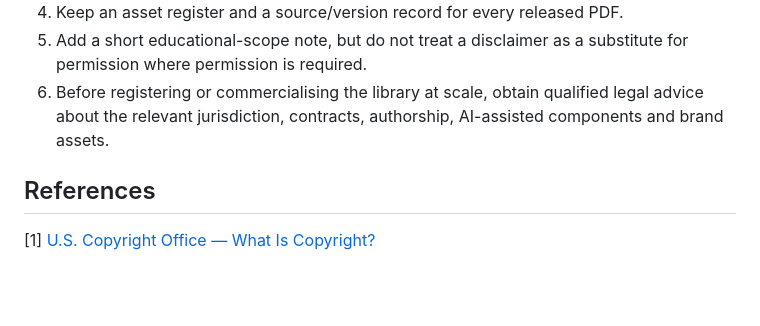
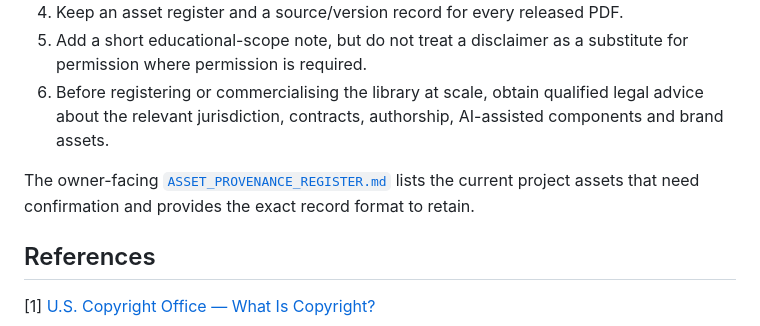
Before and after one commit to ck-visionai/signal-weekly, a Markdown page: sample-issues/COPYRIGHT_AND_PERMISSIONS_REVIEW.md, the part around the change. GitHub-like rendering; blank space fills up the shorter version.

```diff
--- a/sample-issues/COPYRIGHT_AND_PERMISSIONS_REVIEW.md
+++ b/sample-issues/COPYRIGHT_AND_PERMISSIONS_REVIEW.md
@@ -66,6 +66,8 @@ Use the following rules for every new Sample Briefing and weekly reader edition.
 5. Add a short educational-scope note, but do not treat a disclaimer as a substitute for permission where permission is required.
 6. Before registering or commercialising the library at scale, obtain qualified legal advice about the relevant jurisdiction, contracts, authorship, AI-assisted components and brand assets.
 
+The owner-facing [`ASSET_PROVENANCE_REGISTER.md`](./ASSET_PROVENANCE_REGISTER.md) lists the current project assets that need confirmation and provides the exact record format to retain.
+
 ## References
 
 [1] [U.S. Copyright Office — What Is Copyright?](https://www.copyright.gov/what-is-copyright/)
```
Also changed, not shown: sample-issues/ASSET_PROVENANCE_REGISTER.md (added, +33 -0 lines).
